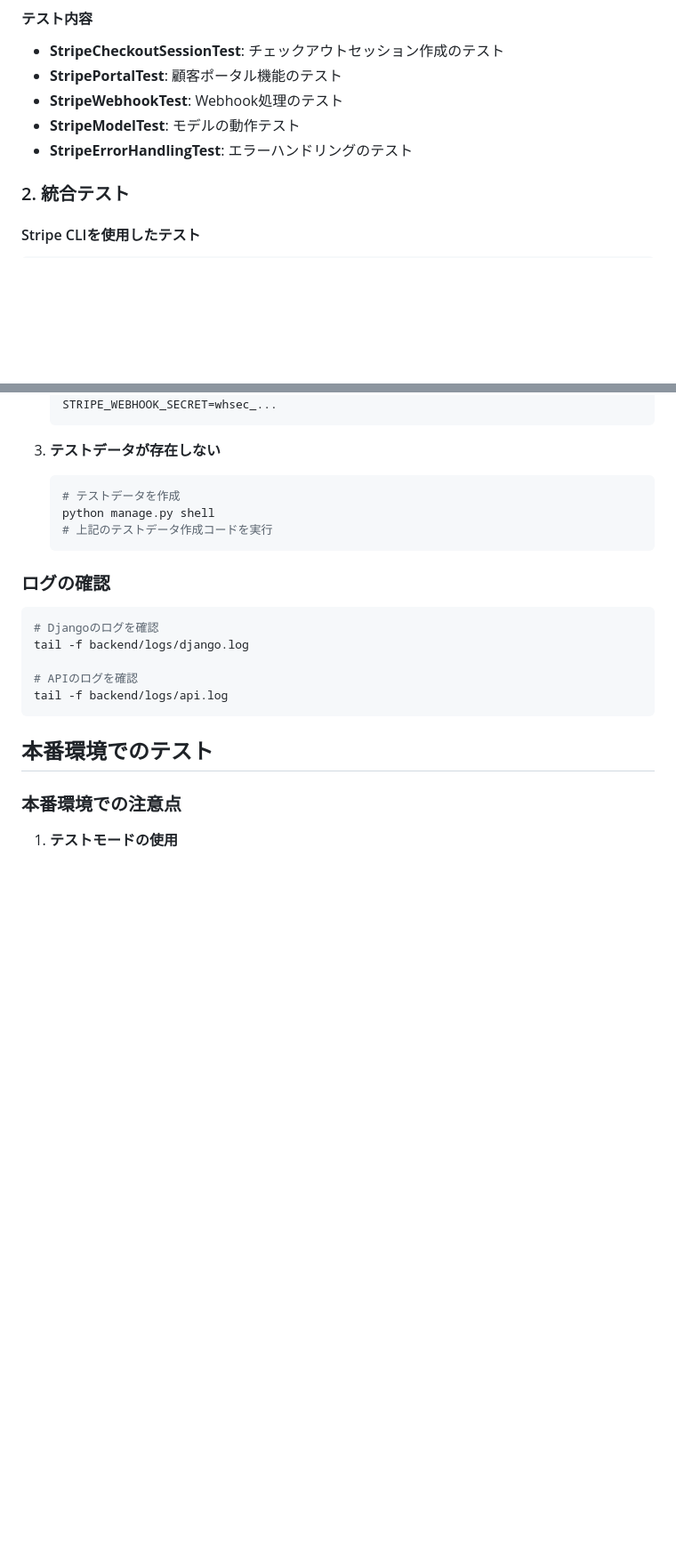
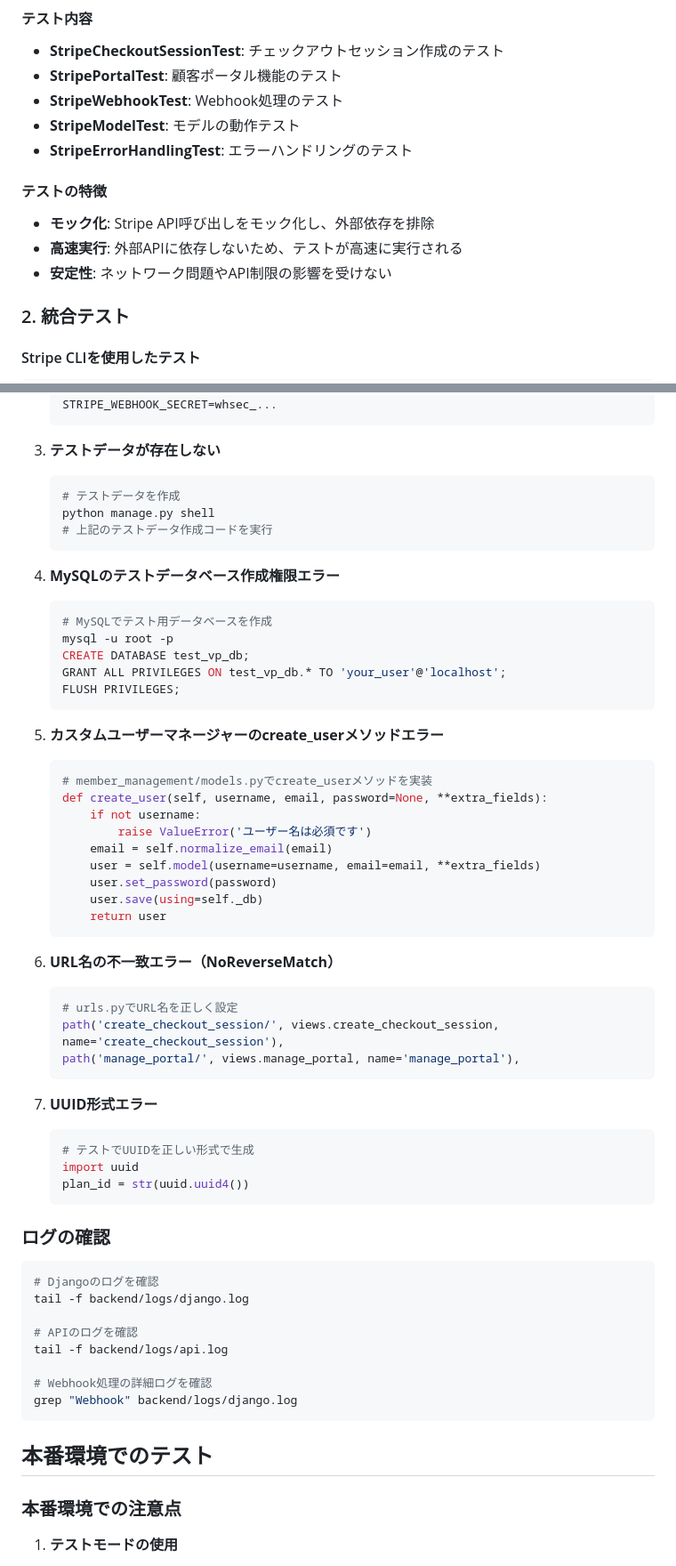
Before and after one commit to Rashinban1988/voice-picker-ai, a Markdown page: README_STRIPE_TESTING.md, 2 parts joined by grey strips. Shown: that part at 89% size. Rendered like a GitHub page; blank space fills up the shorter version.

````diff
--- a/README_STRIPE_TESTING.md
+++ b/README_STRIPE_TESTING.md
@@ -28,6 +30,12 @@ python manage.py test member_management.tests.test_stripe.StripeCheckoutSessionT
 - **StripeWebhookTest**: Webhook処理のテスト
 - **StripeModelTest**: モデルの動作テスト
 - **StripeErrorHandlingTest**: エラーハンドリングのテスト
+
+#### テストの特徴
+
+- **モック化**: Stripe API呼び出しをモック化し、外部依存を排除
+- **高速実行**: 外部APIに依存しないため、テストが高速に実行される
+- **安定性**: ネットワーク問題やAPI制限の影響を受けない
 
 ### 2. 統合テスト
 
@@ -170,6 +204,42 @@ coverage html
    # 上記のテストデータ作成コードを実行
    ```
 
+4. **MySQLのテストデータベース作成権限エラー**
+   ```bash
+   # MySQLでテスト用データベースを作成
+   mysql -u root -p
+   CREATE DATABASE test_vp_db;
+   GRANT ALL PRIVILEGES ON test_vp_db.* TO 'your_user'@'localhost';
+   FLUSH PRIVILEGES;
+   ```
+
+5. **カスタムユーザーマネージャーのcreate_userメソッドエラー**
+   ```python
+   # member_management/models.pyでcreate_userメソッドを実装
+   def create_user(self, username, email, password=None, **extra_fields):
+       if not username:
+           raise ValueError('ユーザー名は必須です')
+       email = self.normalize_email(email)
+       user = self.model(username=username, email=email, **extra_fields)
+       user.set_password(password)
+       user.save(using=self._db)
+       return user
+   ```
+
+6. **URL名の不一致エラー（NoReverseMatch）**
+   ```python
+   # urls.pyでURL名を正しく設定
+   path('create_checkout_session/', views.create_checkout_session, name='create_checkout_session'),
+   path('manage_portal/', views.manage_portal, name='manage_portal'),
+   ```
+
+7. **UUID形式エラー**
+   ```python
+   # テストでUUIDを正しい形式で生成
+   import uuid
+   plan_id = str(uuid.uuid4())
+   ```
+
 ### ログの確認
 
 ```bash
@@ -178,6 +248,9 @@ tail -f backend/logs/django.log
 
 # APIのログを確認
 tail -f backend/logs/api.log
+
+# Webhook処理の詳細ログを確認
+grep "Webhook" backend/logs/django.log
 ```
 
 ## 本番環境でのテスト
````
Also changed, not shown: other parts of README_STRIPE_TESTING.md (+82 -1 lines).
